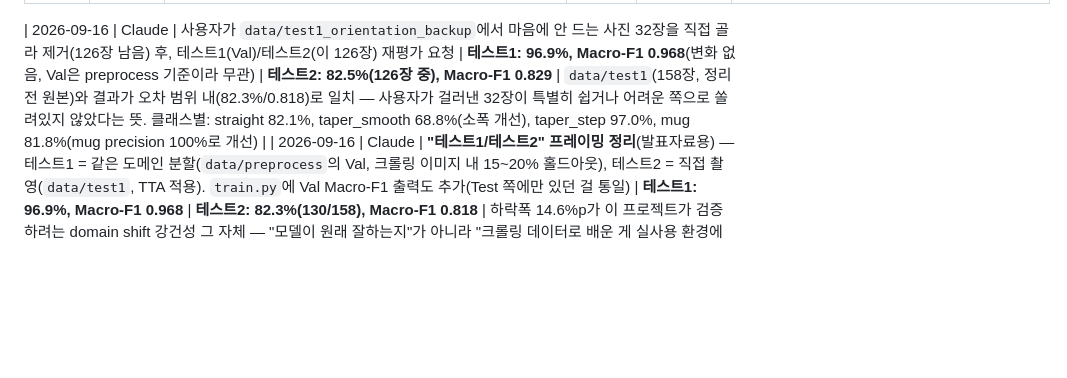
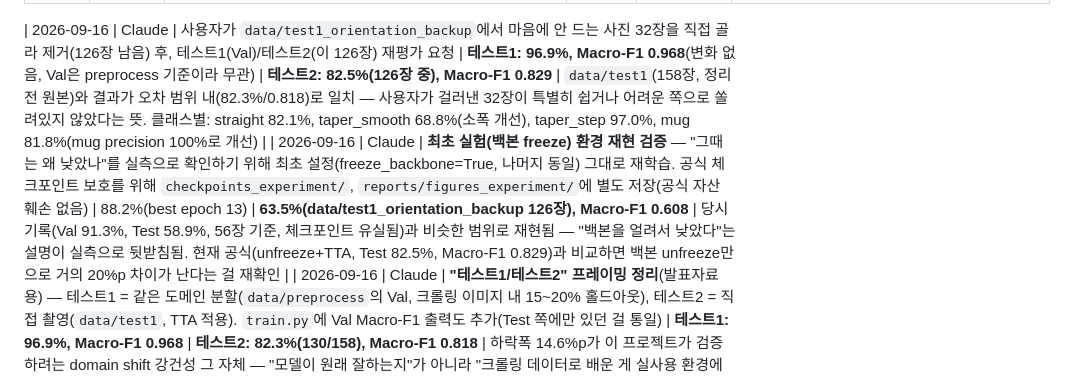
Before and after one commit to hmy7788/SmartFactory_Vision_Project1, a Markdown page: docs/experiment-log.md, the part around the change. Drawn GitHub-style; blank space fills up the shorter version.

Commit message:
docs: 최초 ResNet-18 실험(백본 freeze) 환경 재현 검증 결과 기록
"그때는 왜 낮았나" 질문에 답하려고 최초 설정(freeze_backbone=True) 그대로
재학습해서 실측 확인. 공식 체크포인트는 안 건드리고 checkpoints_experiment/,
reports/figures_experiment/에 별도 저장(로컬 전용, git 미포함).

결과: Val 88.2%, Test 63.5%(data/test1_orientation_backup, Macro-F1 0.608)
— 당시 기록(Val 91.3%, Test 58.9%, 체크포인트 유실됨)과 비슷한 범위로
재현되어 "백본 freeze가 원인"이라는 설명이 뒷받침됨. 현재 공식(unfreeze+TTA,
82.5%)과 비교하면 unfreeze만으로 거의 20%p 차이.

Co-Authored-By: Claude Sonnet 5 <noreply@anthropic.com>
Claude-Session: https://claude.ai/code/session_017RchT2YestydpNo3gmGA3i

```diff
--- a/docs/experiment-log.md
+++ b/docs/experiment-log.md
@@ -69,6 +69,7 @@
 | 2026-09-15 | Claude | Grad-CAM으로 판단 근거 시각화 — `src/deep_learning/dl2_resnet/gradcam.py`(`layer4` 활성화·그래디언트 기반), data/test에서 클래스당 4장씩 원본+히트맵 그리드 저장 | - | - | 정성 분석(정확도 지표 아님). **배경이 아니라 물체 본체·손잡이에 정확히 집중** — 배경을 몰래 학습한 징후 없음. taper_step·mug 둘 다 손잡이 영역에 강하게 반응(둘 다 손잡이 있는 디자인이 많아 학습된 유효한 단서로 보임). 오분류 사례에서 원인 짐작 가능: straight가 mug로 오분류된 건(0.96 확신) 주목 영역이 몸통 중간 가로 띠에만 집중돼 전체 높이 비율을 못 본 것으로 보임 — 확신도 자체가 낮았던 오분류(taper_smooth→straight, 0.61)는 모델도 헷갈렸다는 신호로 해석 가능(주의가 입구·아래쪽 두 군데로 분산). 그래프: `reports/figures/resnet18/gradcam.png` |
 
 | 2026-09-16 | Claude | 사용자가 `data/test1_orientation_backup`에서 마음에 안 드는 사진 32장을 직접 골라 제거(126장 남음) 후, 테스트1(Val)/테스트2(이 126장) 재평가 요청 | **테스트1: 96.9%, Macro-F1 0.968**(변화 없음, Val은 preprocess 기준이라 무관) | **테스트2: 82.5%(126장 중), Macro-F1 0.829** | `data/test1`(158장, 정리 전 원본)와 결과가 오차 범위 내(82.3%/0.818)로 일치 — 사용자가 걸러낸 32장이 특별히 쉽거나 어려운 쪽으로 쏠려있지 않았다는 뜻. 클래스별: straight 82.1%, taper_smooth 68.8%(소폭 개선), taper_step 97.0%, mug 81.8%(mug precision 100%로 개선) |
+| 2026-09-16 | Claude | **최초 실험(백본 freeze) 환경 재현 검증** — "그때는 왜 낮았나"를 실측으로 확인하기 위해 최초 설정(freeze_backbone=True, 나머지 동일) 그대로 재학습. 공식 체크포인트 보호를 위해 `checkpoints_experiment/`, `reports/figures_experiment/`에 별도 저장(공식 자산 훼손 없음) | 88.2%(best epoch 13) | **63.5%(data/test1_orientation_backup 126장), Macro-F1 0.608** | 당시 기록(Val 91.3%, Test 58.9%, 56장 기준, 체크포인트 유실됨)과 비슷한 범위로 재현됨 — "백본을 얼려서 낮았다"는 설명이 실측으로 뒷받침됨. 현재 공식(unfreeze+TTA, Test 82.5%, Macro-F1 0.829)과 비교하면 백본 unfreeze만으로 거의 20%p 차이가 난다는 걸 재확인 |
 | 2026-09-16 | Claude | **"테스트1/테스트2" 프레이밍 정리**(발표자료용) — 테스트1 = 같은 도메인 분할(`data/preprocess`의 Val, 크롤링 이미지 내 15~20% 홀드아웃), 테스트2 = 직접 촬영(`data/test1`, TTA 적용). `train.py`에 Val Macro-F1 출력도 추가(Test 쪽에만 있던 걸 통일) | **테스트1: 96.9%, Macro-F1 0.968** | **테스트2: 82.3%(130/158), Macro-F1 0.818** | 하락폭 14.6%p가 이 프로젝트가 검증하려는 domain shift 강건성 그 자체 — "모델이 원래 잘하는지"가 아니라 "크롤링 데이터로 배운 게 실사용 환경에도 통하는지"를 테스트1 vs 테스트2 격차로 한눈에 보여줄 수 있음 |
 | 2026-09-16 | Claude | ResNet-18에 Test-Time Augmentation 추가(`--tta`, `train.py`) — 스케일 3종(리사이즈 232/256/280, 각 224 center-crop) x 좌우반전 = 6개 뷰의 softmax를 평균. 재학습 없이 기존 체크포인트로 `data/test1` 재평가 | 96.9%(동일 체크포인트) | 81.0%->**81.6%(129/158)**, Macro-F1 0.803->**0.813** | 재학습 없이 공짜로 얻은 개선. 클래스별: straight 82.0%(86.0%에서 소폭 하락), taper_smooth 65.9%(61.0%에서 개선, 4트랙 공통 최약체 클래스가 그나마 나아짐), taper_step 97.5%(동일), mug 81.5%(77.8%에서 개선). trade-off 있지만(straight 소폭 하락) 전체는 순개선 — `--eval-only --tta`로 재현 가능, 비용이 추론 시간 6배뿐이라 실사용에도 적용할 만함 |
 | 2026-09-16 | Claude | ResNet-50(`--no-freeze-backbone`, ResNet-18과 동일 설정)으로 18 vs 50 첫 비교. `data/test1`(158장)로 평가 | **99.2%**(best epoch 6/11) | **81.0%(128/158)**, Macro-F1 **0.809** | ResNet-18(data/test1 기준 81.0%/0.803)과 **정확도는 동일**, Macro-F1은 근소 우위(0.809 vs 0.803). 다만 Val→Test 하락폭이 18.2%p로 ResNet-18(15.8%p)보다 큼 — Val 99.2%까지 거의 완벽히 맞춰서(train_acc도 98~99%대) 오히려 이 작은 데이터(515장)에 더 과적합했다는 신호로 보임. 클래스별: straight 80.0%, taper_smooth 58.5%(4트랙 공통으로 taper_smooth가 계속 가장 약함), taper_step 100%, mug 88.9%. **결론**: 이 데이터 규모에서는 50이 18 대비 뚜렷한 우위가 없음 — 파라미터 수만 늘려서 얻는 이득이 과적합 위험과 상쇄되는 것으로 보임, 굳이 50을 쓸 이유 약함 |
```
